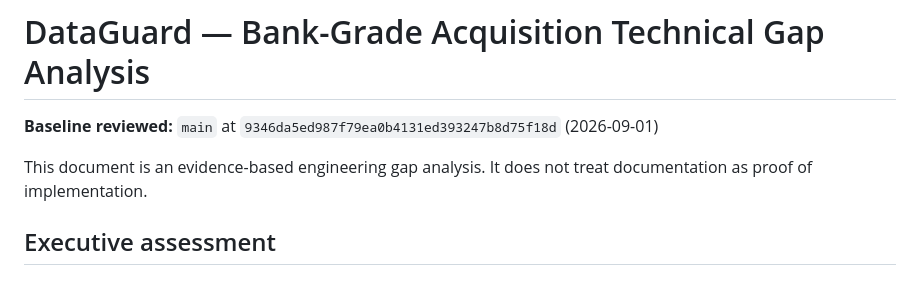
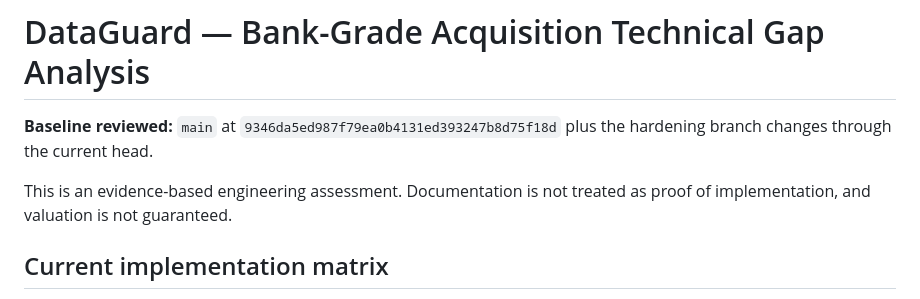
Before and after one commit to Akumo961/DataGuard-AI, a Markdown page: docs/ACQUISITION_GAP_ANALYSIS.md, the part around one of its changes. Drawn GitHub-style.

```diff
--- a/docs/ACQUISITION_GAP_ANALYSIS.md
+++ b/docs/ACQUISITION_GAP_ANALYSIS.md
@@ -1,8 +1,8 @@
 # DataGuard — Bank-Grade Acquisition Technical Gap Analysis
 
-**Baseline reviewed:** `main` at `9346da5ed987f79ea0b4131ed393247b8d75f18d` (2026-09-01)
+**Baseline reviewed:** `main` at `9346da5ed987f79ea0b4131ed393247b8d75f18d` plus the hardening branch changes through the current head.
 
-This document is an evidence-based engineering gap analysis. It does not treat documentation as proof of implementation.
+This is an evidence-based engineering assessment. Documentation is not treated as proof of implementation, and valuation is not guaranteed.
 
-## Executive assessment
+## Current implementation matrix
 
```
Also changed, not shown: other parts of docs/ACQUISITION_GAP_ANALYSIS.md (+61 -68 lines).
